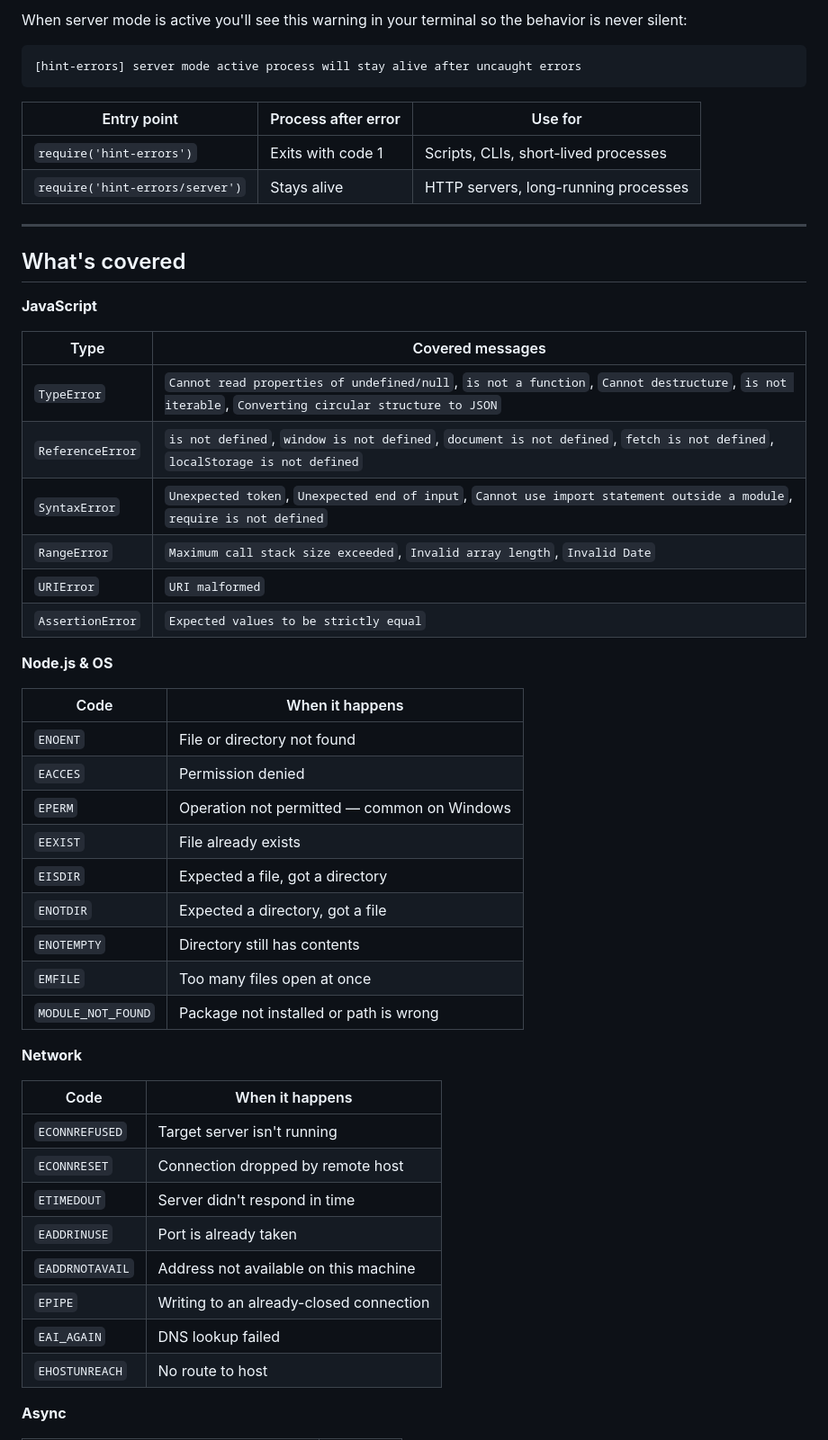
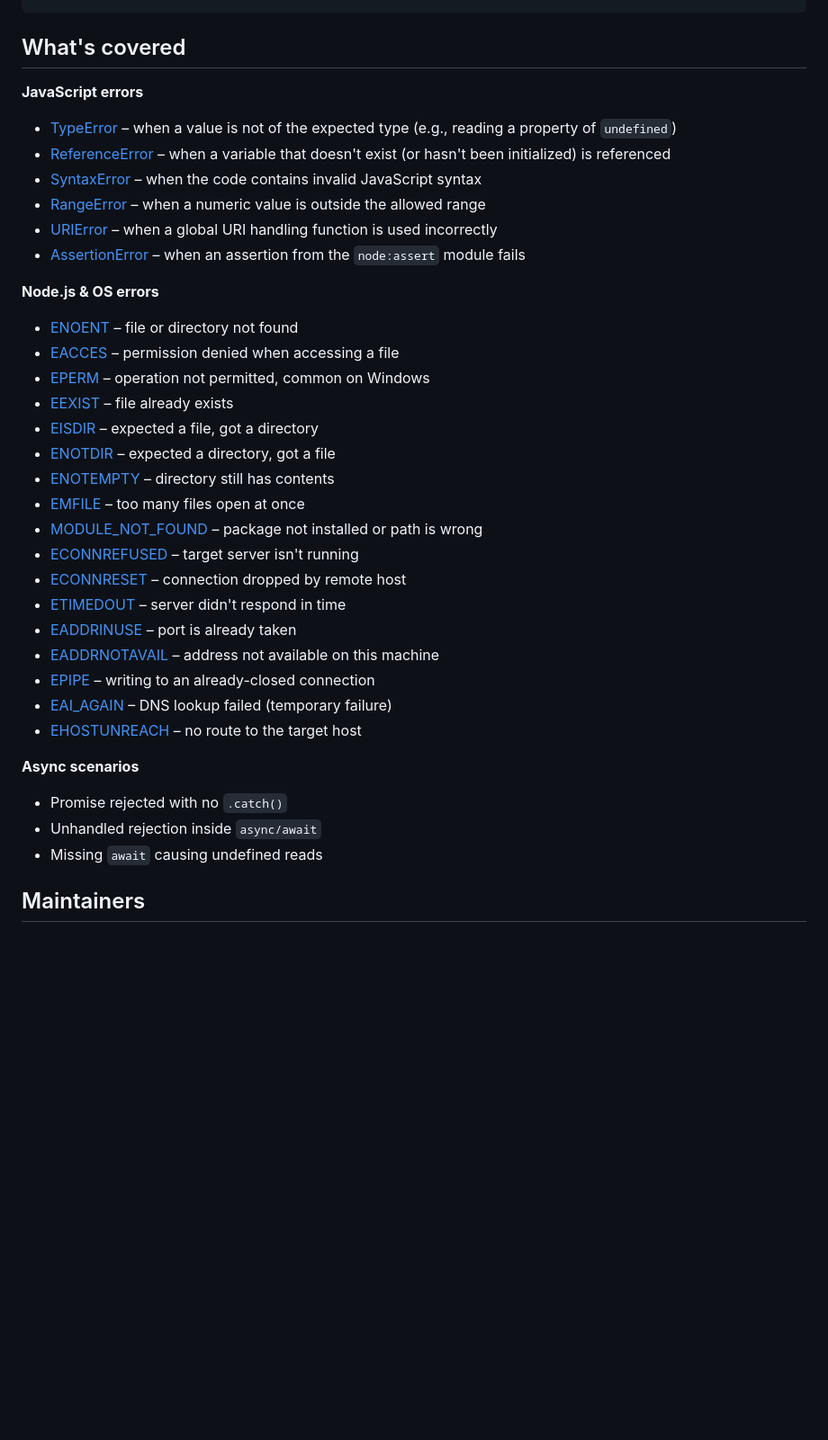
Before and after one commit to ZLouisMiguel/hint-errors, a Markdown page: README.md, the part around one of its changes. Shown at 90% size. GitHub-like rendering; blank space fills up the shorter version.

Commit message:
docs: updated README.md for more efficient documentation

````diff
--- a/README.md
+++ b/README.md
@@ -82,57 +44,41 @@ http.createServer(app).listen(3000);
 ```
-
-When server mode is active you'll see this warning in your terminal so the behavior is never silent:
-
-```
-[hint-errors] server mode active process will stay alive after uncaught errors
-```
-
-| Entry point                     | Process after error | Use for                              |
-| ------------------------------- | ------------------- | ------------------------------------ |
-| `require('hint-errors')`        | Exits with code 1   | Scripts, CLIs, short-lived processes |
-| `require('hint-errors/server')` | Stays alive         | HTTP servers, long-running processes |
-
----
 
 ## What's covered
 
-**JavaScript**
+**JavaScript errors**
 
-| Type             | Covered messages                                                                                                                                  |
-| ---------------- | ------------------------------------------------------------------------------------------------------------------------------------------------- |
-| `TypeError`      | `Cannot read properties of undefined/null`, `is not a function`, `Cannot destructure`, `is not iterable`, `Converting circular structure to JSON` |
-| `ReferenceError` | `is not defined`, `window is not defined`, `document is not defined`, `fetch is not defined`, `localStorage is not defined`                       |
-| `SyntaxError`    | `Unexpected token`, `Unexpected end of input`, `Cannot use import statement outside a module`, `require is not defined`                           |
-| `RangeError`     | `Maximum call stack size exceeded`, `Invalid array length`, `Invalid Date`                                                                        |
-| `URIError`       | `URI malformed`                                                                                                                                   |
-| `AssertionError` | `Expected values to be strictly equal`                                                                                                            |
+- [TypeError](https://developer.mozilla.org/en-US/docs/Web/JavaScript/Reference/Global_Objects/TypeError) – when a value is not of the expected type (e.g., reading a property of `undefined`)
+- [ReferenceError](https://developer.mozilla.org/en-US/docs/Web/JavaScript/Reference/Global_Objects/ReferenceError) – when a variable that doesn't exist (or hasn't been initialized) is referenced
+- [SyntaxError](https://developer.mozilla.org/en-US/docs/Web/JavaScript/Reference/Global_Objects/SyntaxError) – when the code contains invalid JavaScript syntax
+- [RangeError](https://developer.mozilla.org/en-US/docs/Web/JavaScript/Reference/Global_Objects/RangeError) – when a numeric value is outside the allowed range
+- [URIError](https://developer.mozilla.org/en-US/docs/Web/JavaScript/Reference/Global_Objects/URIError) – when a global URI handling function is used incorrectly
+- [AssertionError](https://nodejs.org/api/assert.html#new-assertassertionerroroptions) – when an assertion from the `node:assert` module fails
 
-**Node.js & OS**
+**Node.js & OS errors**
 
-| Code               | When it happens                             |
-| ------------------ | ------------------------------------------- |
-| `ENOENT`           | File or directory not found                 |
-| `EACCES`           | Permission denied                           |
-| `EPERM`            | Operation not permitted — common on Windows |
-| `EEXIST`           | File already exists                         |
-| `EISDIR`           | Expected a file, got a directory            |
-| `ENOTDIR`          | Expected a directory, got a file            |
-| `ENOTEMPTY`        | Directory still has contents                |
-| `EMFILE`           | Too many files open at once                 |
-| `MODULE_NOT_FOUND` | Package not installed or path is wrong      |
+- [ENOENT](https://nodejs.org/api/errors.html#enoent-no-such-file-or-directory) – file or directory not found
+- [EACCES](https://nodejs.org/api/errors.html#eacces-permission-denied) – permission denied when accessing a file
+- [EPERM](https://nodejs.org/api/errors.html#eperm-operation-not-permitted) – operation not permitted, common on Windows
+- [EEXIST](https://nodejs.org/api/errors.html#eexist-file-already-exists) – file already exists
+- [EISDIR](https://nodejs.org/api/errors.html#eisdir-illegal-operation-on-a-directory) – expected a file, got a directory
+- [ENOTDIR](https://nodejs.org/api/errors.html#enotdir-not-a-directory) – expected a directory, got a file
+- [ENOTEMPTY](https://nodejs.org/api/errors.html#enotempty-directory-not-empty) – directory still has contents
+- [EMFILE](https://nodejs.org/api/errors.html#emfile-too-many-open-files) – too many files open at once
+- [MODULE_NOT_FOUND](https://nodejs.org/api/errors.html#module_not_found) – package not installed or path is wrong
+- [ECONNREFUSED](https://nodejs.org/api/errors.html#econnrefused-connection-refused) – target server isn't running
+- [ECONNRESET](https://nodejs.org/api/errors.html#econnreset-connection-reset-by-peer) – connection dropped by remote host
+- [ETIMEDOUT](https://nodejs.org/api/errors.html#etimedout-operation-timed-out) – server didn't respond in time
+- [EADDRINUSE](https://nodejs.org/api/errors.html#eaddrinuse-address-already-in-use) – port is already taken
+- [EADDRNOTAVAIL](https://nodejs.org/api/errors.html#eaddrinuse-address-already-in-use) – address not available on this machine
+- [EPIPE](https://nodejs.org/api/errors.html#epipe-broken-pipe) – writing to an already-closed connection
+- [EAI_AGAIN](https://nodejs.org/api/errors.html#eai_again-dns-temporary-failure) – DNS lookup failed (temporary failure)
+- [EHOSTUNREACH](https://nodejs.org/api/errors.html#ehostunreach-no-route-to-host) – no route to the target host
 
-**Network**
+**Async scenarios**
 
-| Code            | When it happens                         |
-| --------------- | --------------------------------------- |
-| `ECONNREFUSED`  | Target server isn't running             |
-| `ECONNRESET`    | Connection dropped by remote host       |
-| `ETIMEDOUT`     | Server didn't respond in time           |
-| `EADDRINUSE`    | Port is already taken                   |
-| `EADDRNOTAVAIL` | Address not available on this machine   |
-| `EPIPE`         | Writing to an already-closed connection |
-| `EAI_AGAIN`     | DNS lookup failed                       |
-| `EHOSTUNREACH`  | No route to host                        |
+- Promise rejected with no `.catch()`
+- Unhandled rejection inside `async/await`
+- Missing `await` causing undefined reads
 
-**Async**
+## Maintainers
 
````
Also changed, not shown: other parts of README.md (+21 -84 lines).
